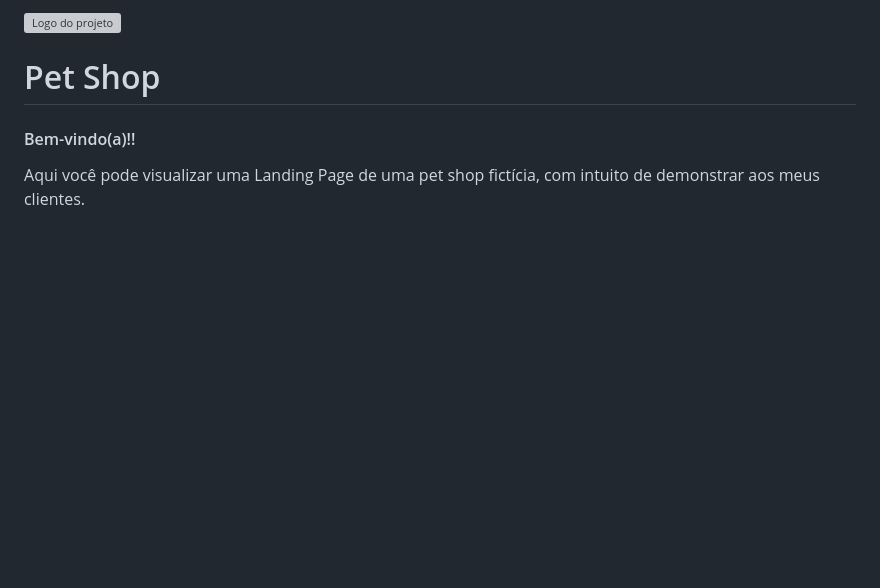
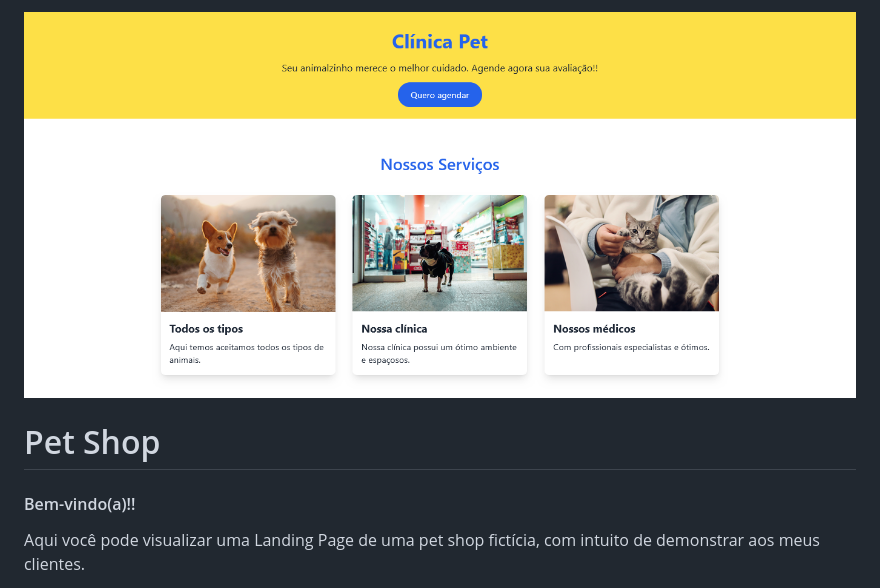
Before and after one commit to IngridsSilveira/pet-shop, a Markdown page: README.md, the part around the change. Rendered like a GitHub page; pictures changed too: assets/img/Clínica-Veterinária.png (added); blank space fills up the shorter version; grey boxes are pictures that could not be loaded.

Commit message:
readme atualizado

```diff
--- a/README.md
+++ b/README.md
@@ -1,4 +1,4 @@
-![Logo do projeto](assets/img/Clínica-de-Estética.png)
+![Logo do projeto](assets/img/Clínica-Veterinária.png)
 
 # Pet Shop
 
```
